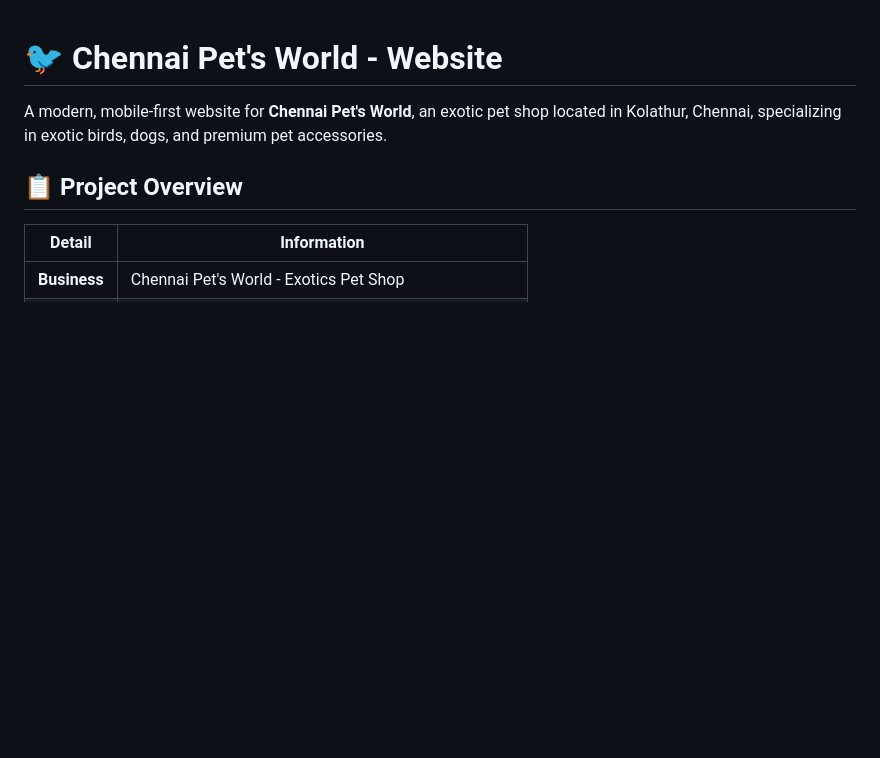
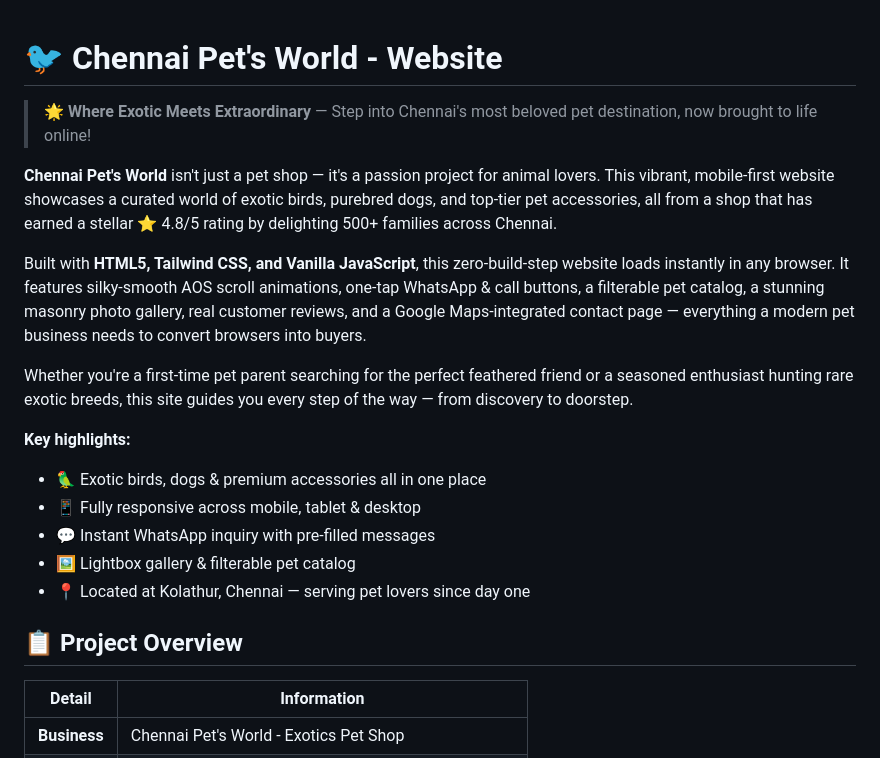
Before and after one commit to codewith-sandy/pet-shop-website, a Markdown page: README.md, the part around the change. GitHub-like rendering; blank space fills up the shorter version.

Commit message:
Add attention-grabbing project description to README
Co-authored-by: codewith-sandy <112381785+codewith-sandy@users.noreply.github.com>

```diff
--- a/README.md
+++ b/README.md
@@ -1,6 +1,19 @@
 # 🐦 Chennai Pet's World - Website
 
-A modern, mobile-first website for **Chennai Pet's World**, an exotic pet shop located in Kolathur, Chennai, specializing in exotic birds, dogs, and premium pet accessories.
+> 🌟 **Where Exotic Meets Extraordinary** — Step into Chennai's most beloved pet destination, now brought to life online!
+
+**Chennai Pet's World** isn't just a pet shop — it's a passion project for animal lovers. This vibrant, mobile-first website showcases a curated world of exotic birds, purebred dogs, and top-tier pet accessories, all from a shop that has earned a stellar ⭐ 4.8/5 rating by delighting 500+ families across Chennai.
+
+Built with **HTML5, Tailwind CSS, and Vanilla JavaScript**, this zero-build-step website loads instantly in any browser. It features silky-smooth AOS scroll animations, one-tap WhatsApp & call buttons, a filterable pet catalog, a stunning masonry photo gallery, real customer reviews, and a Google Maps-integrated contact page — everything a modern pet business needs to convert browsers into buyers.
+
+Whether you're a first-time pet parent searching for the perfect feathered friend or a seasoned enthusiast hunting rare exotic breeds, this site guides you every step of the way — from discovery to doorstep.
+
+**Key highlights:**
+- 🦜 Exotic birds, dogs & premium accessories all in one place
+- 📱 Fully responsive across mobile, tablet & desktop
+- 💬 Instant WhatsApp inquiry with pre-filled messages
+- 🖼️ Lightbox gallery & filterable pet catalog
+- 📍 Located at Kolathur, Chennai — serving pet lovers since day one
 
 ## 📋 Project Overview
 
```
